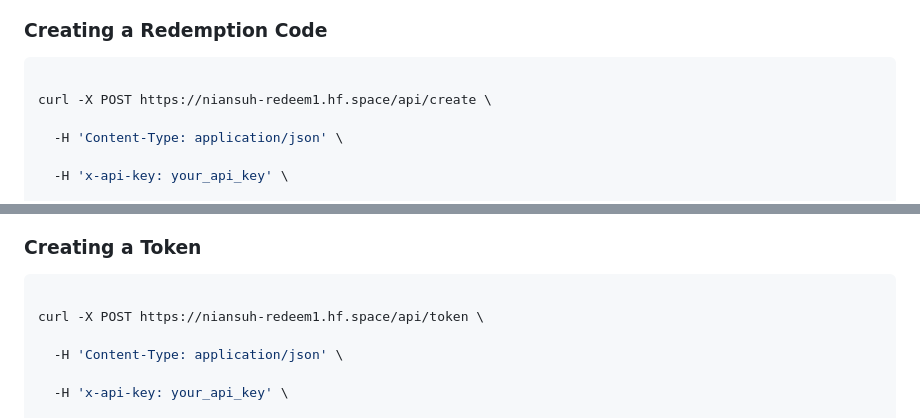
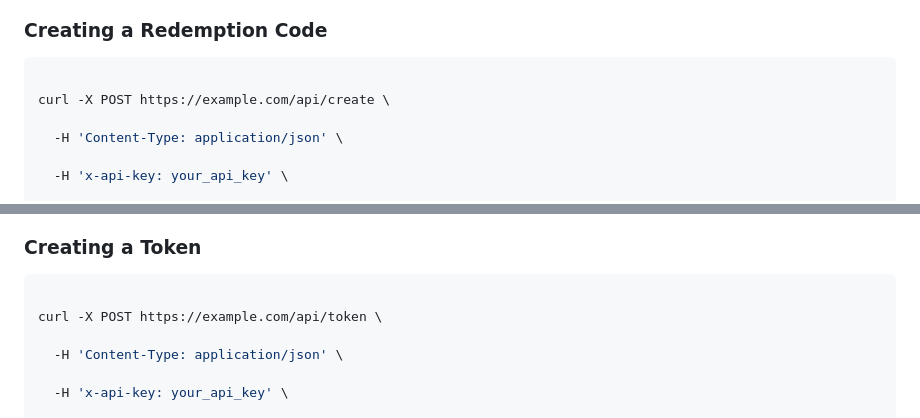
Before and after one commit to Niansuh/NEW-API-Gen-Key-and-Redeem, a Markdown page: README.md, 2 parts joined by grey strips. Rendered like a GitHub page.

````diff
--- a/README.md
+++ b/README.md
@@ -504,7 +504,7 @@ Before setting up the application, ensure you have the following installed:
 
 ```bash
 
-curl -X POST https://niansuh-redeem1.hf.space/api/create \
+curl -X POST https://example.com/api/create \
 
   -H 'Content-Type: application/json' \
 
@@ -566,7 +566,7 @@ curl -X POST https://niansuh-redeem1.hf.space/api/create \
 
 ```bash
 
-curl -X POST https://niansuh-redeem1.hf.space/api/token \
+curl -X POST https://example.com/api/token \
 
   -H 'Content-Type: application/json' \
 
````
